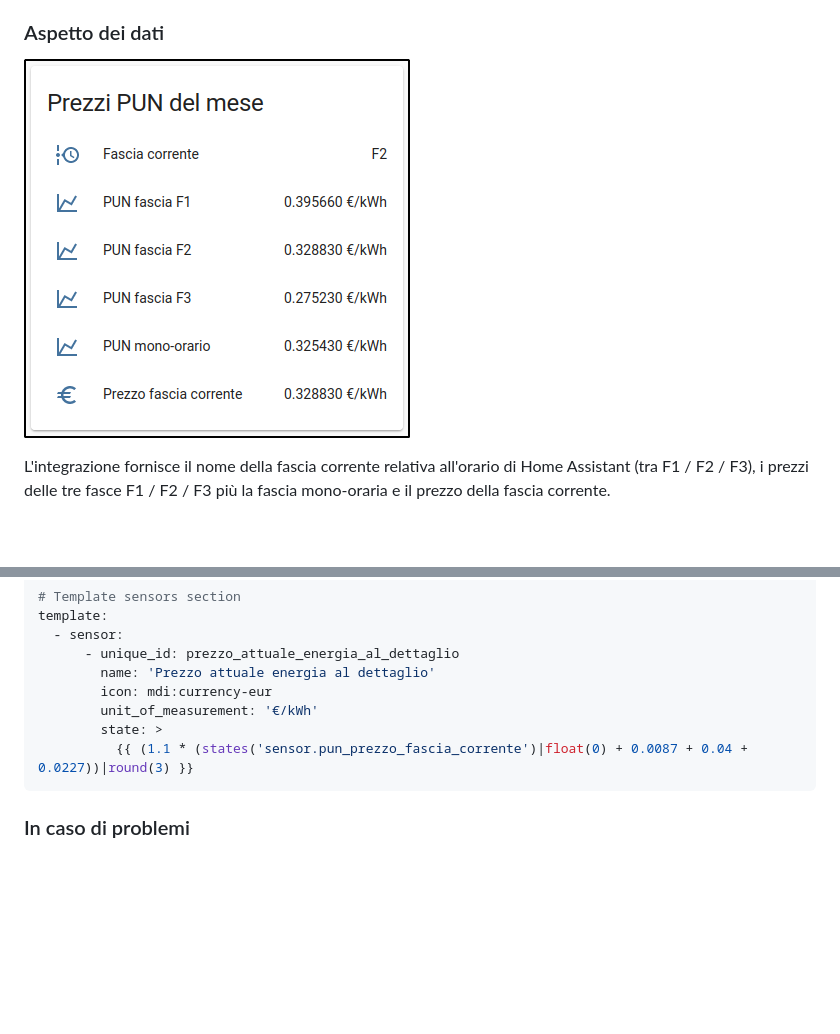
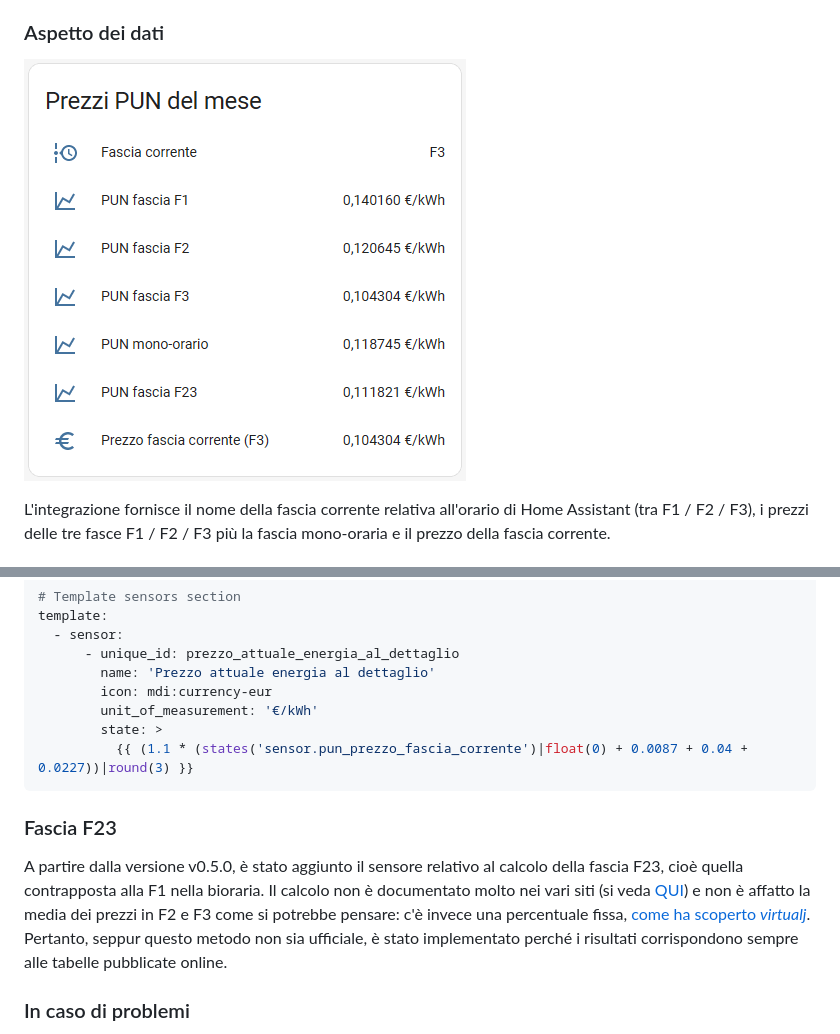
Before and after one commit to virtualdj/pun_sensor, a Markdown page: README.md, 2 parts joined by grey strips. GitHub-like rendering; pictures changed too: screenshots_main.png; blank space fills up the shorter version.

Commit message:
Calcolo fascia F23 per bioraria; fix #24

````diff
--- a/README.md
+++ b/README.md
@@ -52,6 +52,11 @@ template:
           {{ (1.1 * (states('sensor.pun_prezzo_fascia_corrente')|float(0) + 0.0087 + 0.04 + 0.0227))|round(3) }}
 ```
 
+### Fascia F23
+
+A partire dalla versione v0.5.0, è stato aggiunto il sensore relativo al calcolo della fascia F23, cioè quella contrapposta alla F1 nella bioraria. Il calcolo non è documentato molto nei vari siti (si veda [QUI](https://github.com/virtualdj/pun_sensor/issues/24#issuecomment-1806864251)) e non è affatto la media dei prezzi in F2 e F3 come si potrebbe pensare: c'è invece una percentuale fissa, [come ha scoperto *virtualj*](https://github.com/virtualdj/pun_sensor/issues/24#issuecomment-1829846806).
+Pertanto, seppur questo metodo non sia ufficiale, è stato implementato perché i risultati corrispondono sempre alle tabelle pubblicate online.
+
 ### In caso di problemi
 
 È possibile abilitare la registrazione dei log tramite l'interfaccia grafica in **Impostazioni > Dispositivi e servizi > Prezzi PUN del mese** e cliccando sul pulsante **Abilita la registrazione di debug**.
````
Also changed, not shown: 4 other files.
